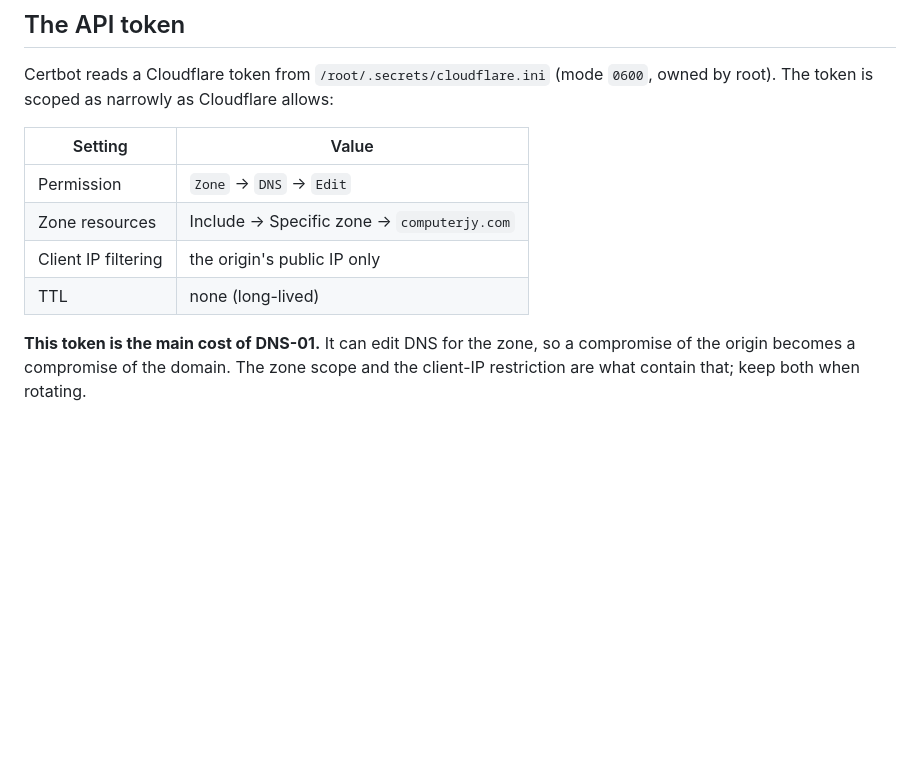
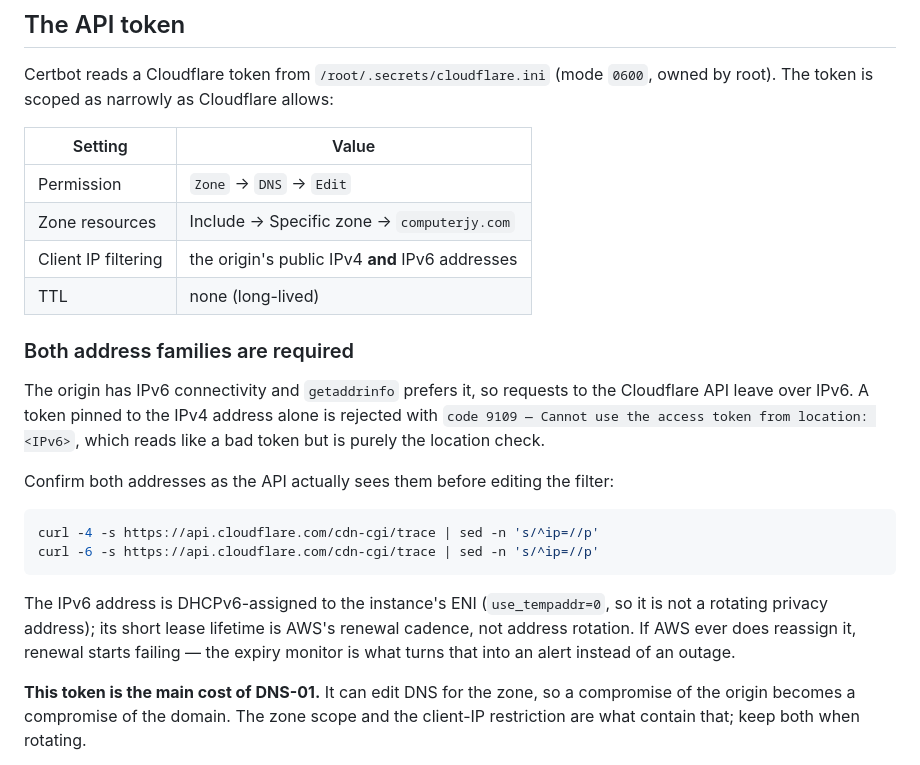
Before and after one commit to ComputerJy/computerjy, a Markdown page: deploy/certbot-dns01.md, the part around one of its changes. Drawn GitHub-style; blank space fills up the shorter version.

````diff
--- a/deploy/certbot-dns01.md
+++ b/deploy/certbot-dns01.md
@@ -26,8 +26,27 @@ owned by root). The token is scoped as narrowly as Cloudflare allows:
 |---|---|
 | Permission | `Zone` → `DNS` → `Edit` |
 | Zone resources | Include → Specific zone → `computerjy.com` |
-| Client IP filtering | the origin's public IP only |
+| Client IP filtering | the origin's public IPv4 **and** IPv6 addresses |
 | TTL | none (long-lived) |
+
+### Both address families are required
+
+The origin has IPv6 connectivity and `getaddrinfo` prefers it, so requests to the
+Cloudflare API leave over IPv6. A token pinned to the IPv4 address alone is rejected
+with `code 9109 — Cannot use the access token from location: <IPv6>`, which reads like
+a bad token but is purely the location check.
+
+Confirm both addresses as the API actually sees them before editing the filter:
+
+```bash
+curl -4 -s https://api.cloudflare.com/cdn-cgi/trace | sed -n 's/^ip=//p'
+curl -6 -s https://api.cloudflare.com/cdn-cgi/trace | sed -n 's/^ip=//p'
+```
+
+The IPv6 address is DHCPv6-assigned to the instance's ENI (`use_tempaddr=0`, so it is
+not a rotating privacy address); its short lease lifetime is AWS's renewal cadence, not
+address rotation. If AWS ever does reassign it, renewal starts failing — the expiry
+monitor is what turns that into an alert instead of an outage.
 
 **This token is the main cost of DNS-01.** It can edit DNS for the zone, so a
 compromise of the origin becomes a compromise of the domain. The zone scope and the
````
Also changed, not shown: other parts of deploy/certbot-dns01.md (+36 -0 lines).
